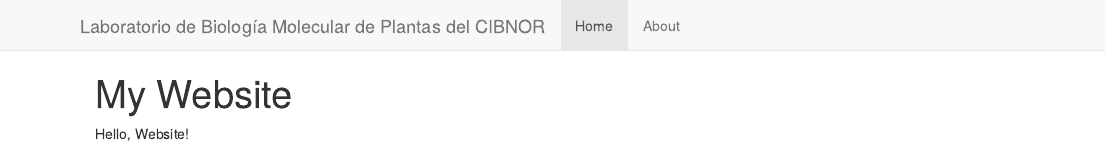
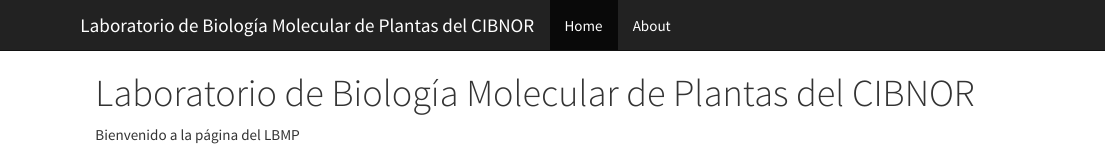
Before and after one commit to bmpcibnor/bmpcibnor.github.io, an R Markdown document (index.Rmd): the page in a window 1100 px wide, from its top. The pictures show the output file index.html that the author committed with the source, opened offline; library style sheets and scripts come from the installed R packages.

Commit message:
Se agregó más información a la página y un correo de contacto a la sección About Apareció un msj de error al intentar cambiar el tema Error in navbarHeights[[theme]] : subscript out of bounds

```diff
--- a/_site.yml
+++ b/_site.yml
@@ -7,3 +7,7 @@
       href: index.html
     - text: "About"
       href: about.html
+output:
+  html_document:
+    theme: cosmo
+    highlight: textmate
--- a/index.Rmd
+++ b/index.Rmd
@@ -1,5 +1,5 @@
 ---
-title: "My Website"
+title: "Laboratorio de Biología Molecular de Plantas del CIBNOR"
 ---
 
-Hello, Website!
+Bienvenido a la página del LBMP
```
Also changed, not shown: about.Rmd (+1 -1 lines), README.html, about.html, index.html.
